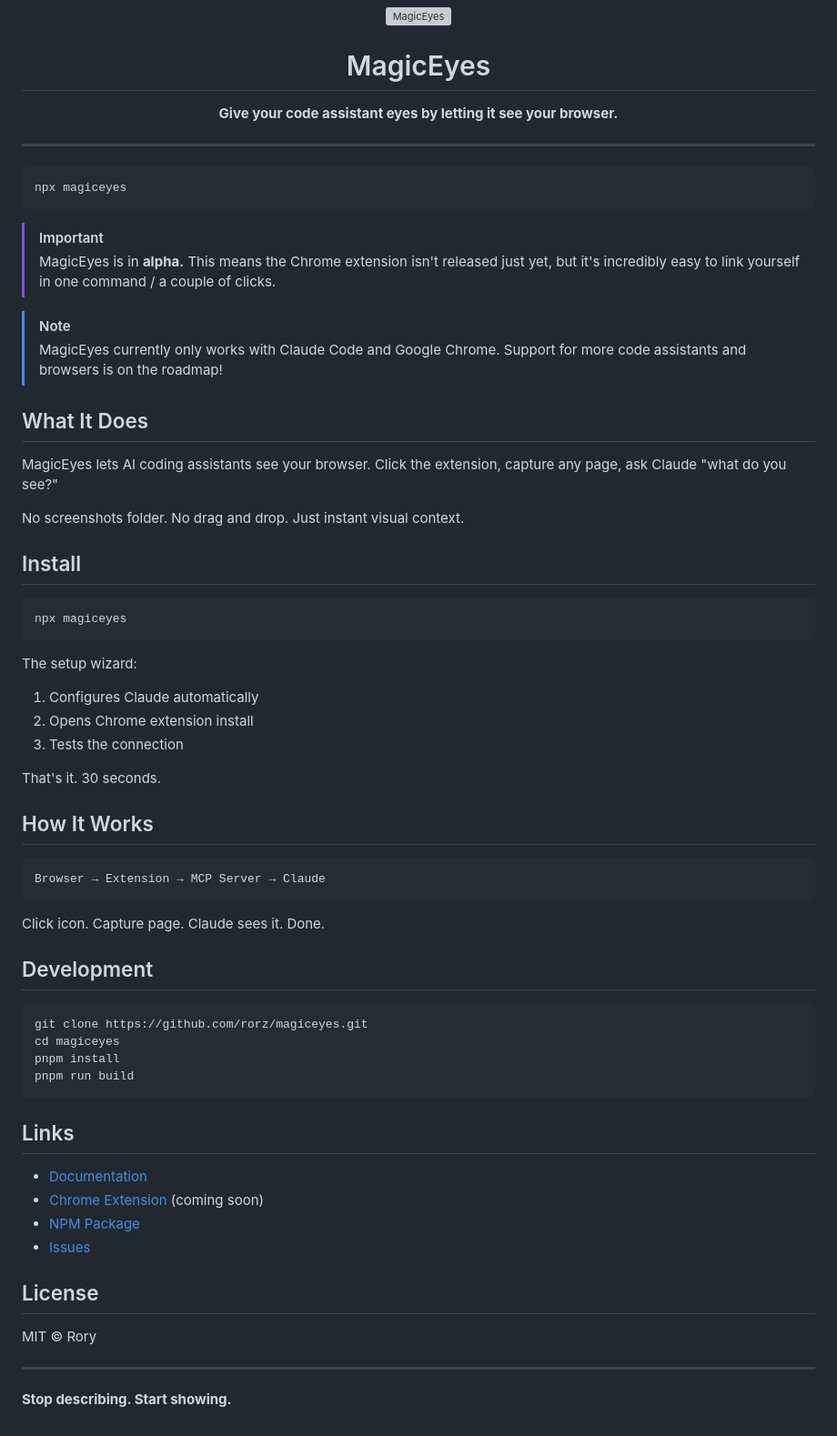
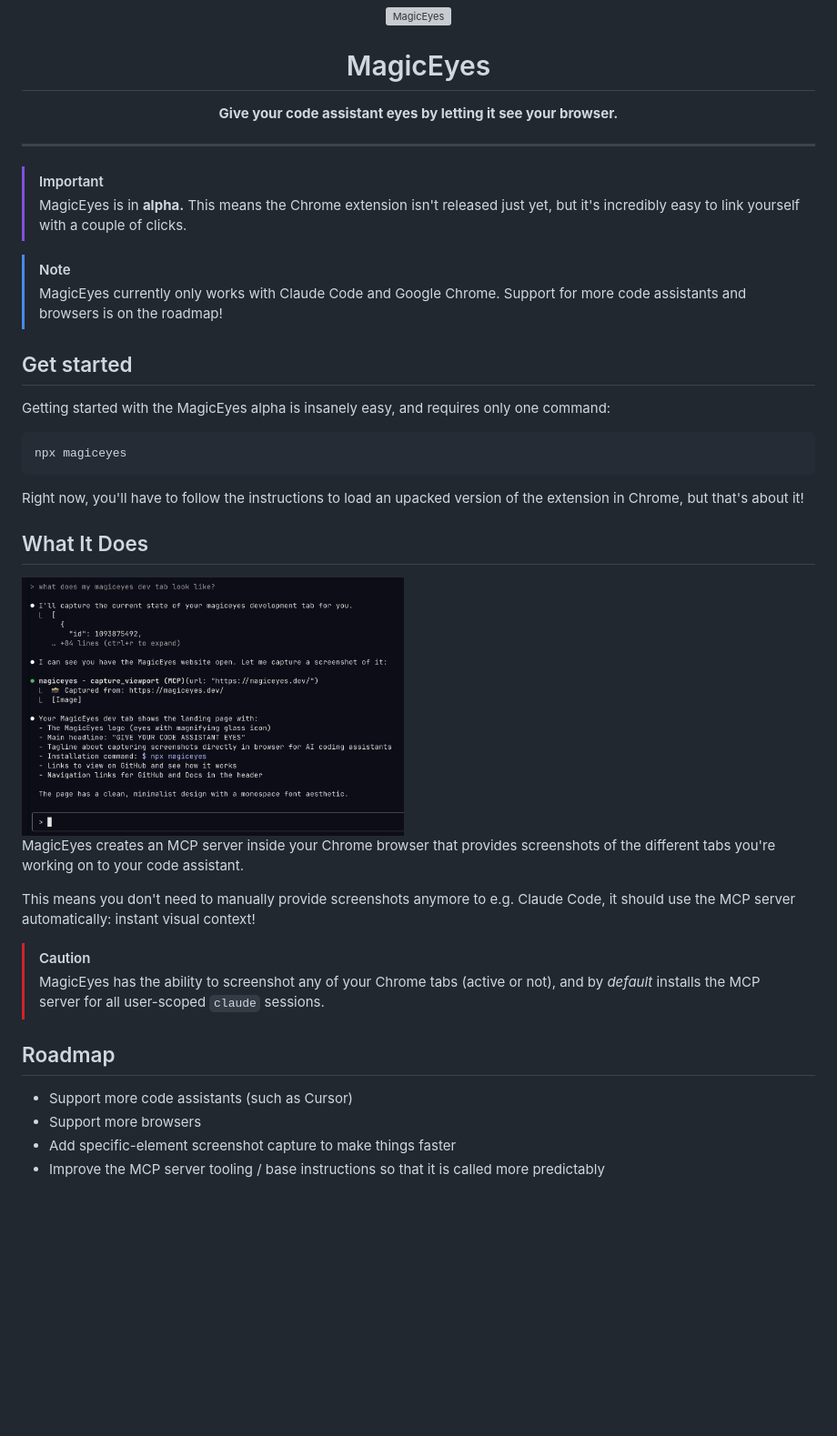
Before and after one commit to rorz/MagicEye, a Markdown page: README.md, the part around the change. Shown: that part at 91% size. GitHub-like rendering; pictures changed too: example-screenshot-001.png (added); blank space fills up the shorter version; grey boxes are pictures that could not be loaded.

````diff
--- a/README.md
+++ b/README.md
@@ -2,75 +2,45 @@
   <img src="./main-icon.png" alt="MagicEyes" width="128" height="128" />
 
   # MagicEyes
-
 
   **Give your code assistant eyes by letting it see your browser.**
 
   ---
 </div>
 
-```bash
-npx magiceyes
-```
-
-
 > [!IMPORTANT]
 > MagicEyes is in **alpha.**
 > This means the Chrome extension isn't released just yet, but it's
-> incredibly easy to link yourself in one command / a couple of clicks.
+> incredibly easy to link yourself with a couple of clicks.
 
 > [!NOTE]
 > MagicEyes currently only works with Claude Code and Google Chrome.
 > Support for more code assistants and browsers is on the roadmap!
 
-## What It Does
+## Get started
 
-MagicEyes lets AI coding assistants see your browser. Click the extension, capture any page, ask Claude "what do you see?"
-
-No screenshots folder. No drag and drop. Just instant visual context.
-
-## Install
+Getting started with the MagicEyes alpha is insanely easy, and requires only one command:
 
 ```bash
 npx magiceyes
 ```
 
-The setup wizard:
+Right now, you'll have to follow the instructions to load an upacked version of the extension in Chrome, but that's about it!
 
-1. Configures Claude automatically
-2. Opens Chrome extension install
-3. Tests the connection
+## What It Does
 
-That's it. 30 seconds.
+<img src="./example-screenshot-001.png" alt="Example screenshot" width="420" />
 
-## How It Works
+MagicEyes creates an MCP server inside your Chrome browser that provides screenshots of the different tabs you're working on to your code assistant.
 
-```
-Browser → Extension → MCP Server → Claude
-```
+This means you don't need to manually provide screenshots anymore to e.g. Claude Code, it should use the MCP server automatically: instant visual context!
 
-Click icon. Capture page. Claude sees it. Done.
+> [!CAUTION]
+> MagicEyes has the ability to screenshot any of your Chrome tabs (active or not), and by _default_ installs the MCP server for all user-scoped `claude` sessions.
 
-## Development
+## Roadmap
 
-```bash
-git clone https://github.com/rorz/magiceyes.git
-cd magiceyes
-pnpm install
-pnpm run build
-```
-
-## Links
-
-- [Documentation](https://magiceyes.dev)
-- [Chrome Extension](https://chrome.google.com/webstore/detail/magiceyes) (coming soon)
-- [NPM Package](https://www.npmjs.com/package/magiceyes)
-- [Issues](https://github.com/rorz/magiceyes/issues)
-
-## License
-
-MIT © Rory
-
----
-
-**Stop describing. Start showing.**
+- Support more code assistants (such as Cursor)
+- Support more browsers
+- Add specific-element screenshot capture to make things faster
+- Improve the MCP server tooling / base instructions so that it is called more predictably
````
Also changed, not shown: 4 other files.
